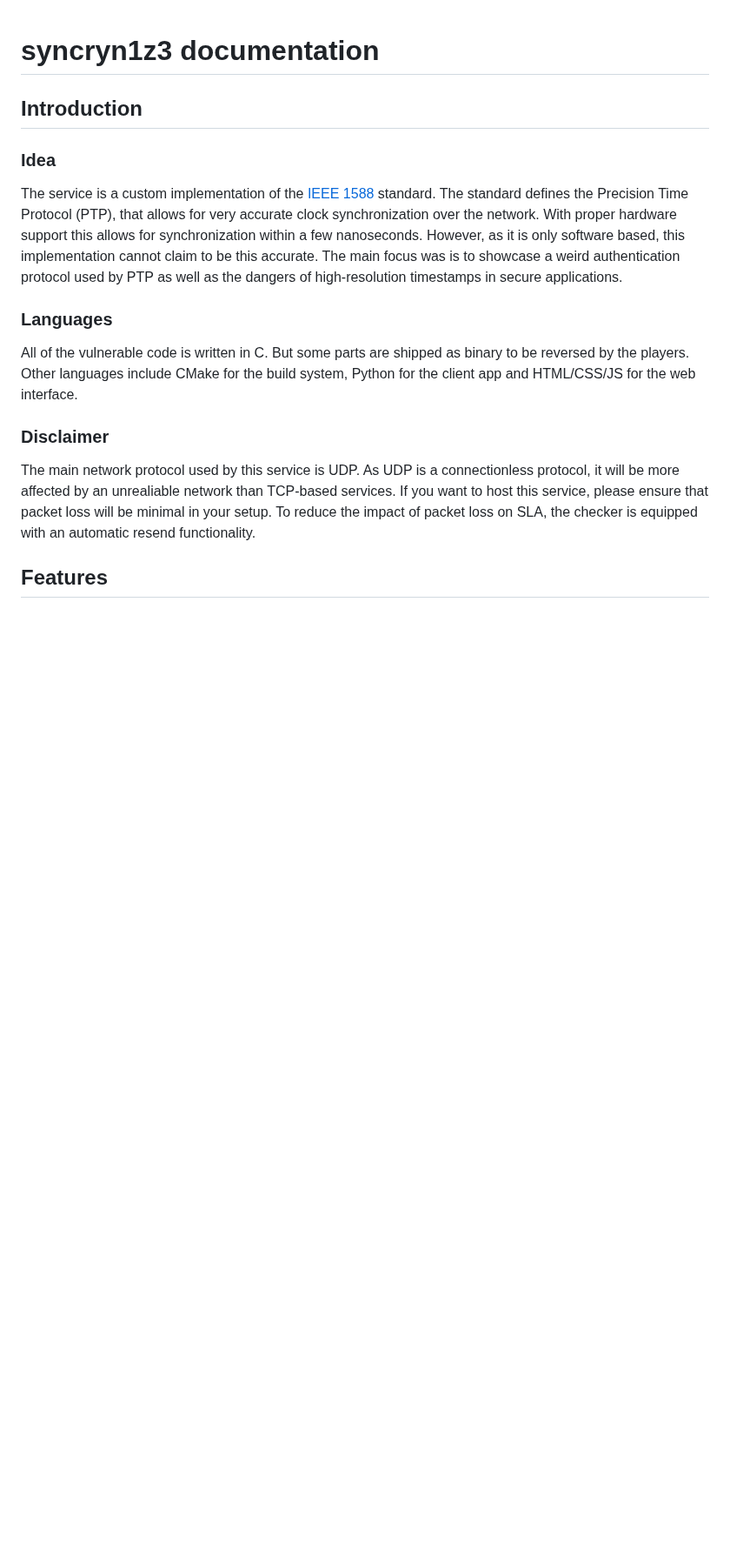
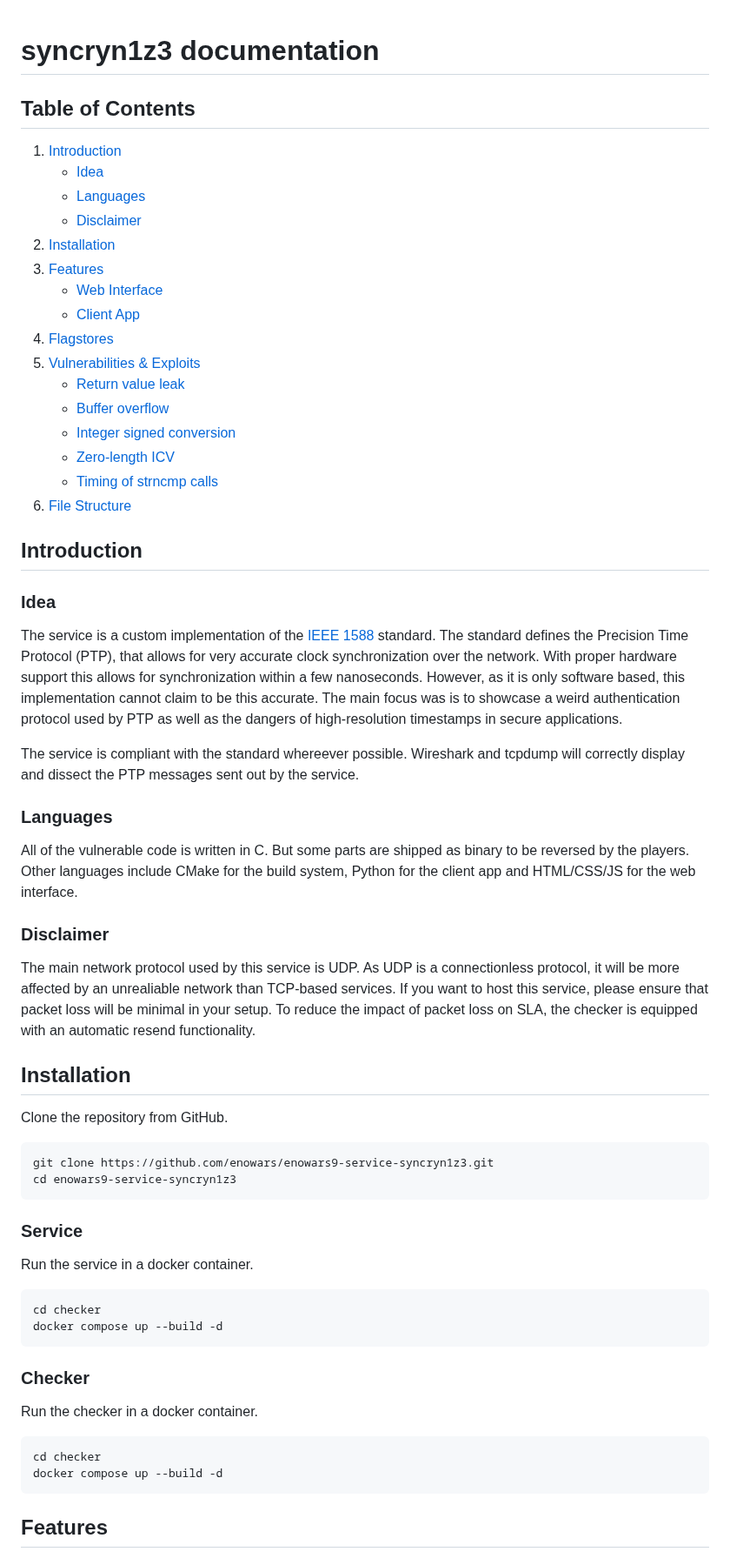
Before and after one commit to enowars/enowars9-service-syncryn1z3, a Markdown page: documentation/README.md, the part around one of its changes. Shown at 87% size. GitHub-like rendering; blank space fills up the shorter version.

````diff
--- a/documentation/README.md
+++ b/documentation/README.md
@@ -1,16 +1,59 @@
 syncryn1z3 documentation
-======================
+========================
+
+## Table of Contents
+
+1. [Introduction](#introduction)
+   - [Idea](#idea)
+   - [Languages](#languages)
+   - [Disclaimer](#disclaimer)
+2. [Installation](#installation)
+3. [Features](#features)
+   - [Web Interface](#web-interface)
+   - [Client App](#client-app)
+4. [Flagstores](#flagstores)
+5. [Vulnerabilities & Exploits](#vulnerabilities--exploits)
+   - [Return value leak](#1-return-value-leak)
+   - [Buffer overflow](#2-buffer-overflow)
+   - [Integer signed conversion](#3-integer-signed-conversion)
+   - [Zero-length ICV](#4-zero-length-icv)
+   - [Timing of strncmp calls](#5-timing-of-strncmp-calls)
+6. [File Structure](#file-structure)
 
 ## Introduction
 
 ### Idea
 The service is a custom implementation of the [IEEE 1588](https://ieeexplore.ieee.org/document/9120376) standard. The standard defines the Precision Time Protocol (PTP), that allows for very accurate clock synchronization over the network. With proper hardware support this allows for synchronization within a few nanoseconds. However, as it is only software based, this implementation cannot claim to be this accurate. The main focus was is to showcase a weird authentication protocol used by PTP as well as the dangers of high-resolution timestamps in secure applications.
 
+The service is compliant with the standard whereever possible. Wireshark and tcpdump will correctly display and dissect the PTP messages sent out by the service.
+
 ### Languages
 All of the vulnerable code is written in C. But some parts are shipped as binary to be reversed by the players. Other languages include CMake for the build system, Python for the client app and HTML/CSS/JS for the web interface.
 
 ### Disclaimer
 The main network protocol used by this service is UDP. As UDP is a connectionless protocol, it will be more affected by an unrealiable network than TCP-based services. If you want to host this service, please ensure that packet loss will be minimal in your setup. To reduce the impact of packet loss on SLA, the checker is equipped with an automatic resend functionality.
+
+## Installation
+
+Clone the repository from GitHub.
+```bash
+git clone https://github.com/enowars/enowars9-service-syncryn1z3.git
+cd enowars9-service-syncryn1z3
+```
+
+### Service
+Run the service in a docker container.
+```bash
+cd checker
+docker compose up --build -d
+```
+
+### Checker
+Run the checker in a docker container.
+```bash
+cd checker
+docker compose up --build -d
+```
 
 ## Features
 
````
Also changed, not shown: other parts of documentation/README.md (+37 -1 lines).
